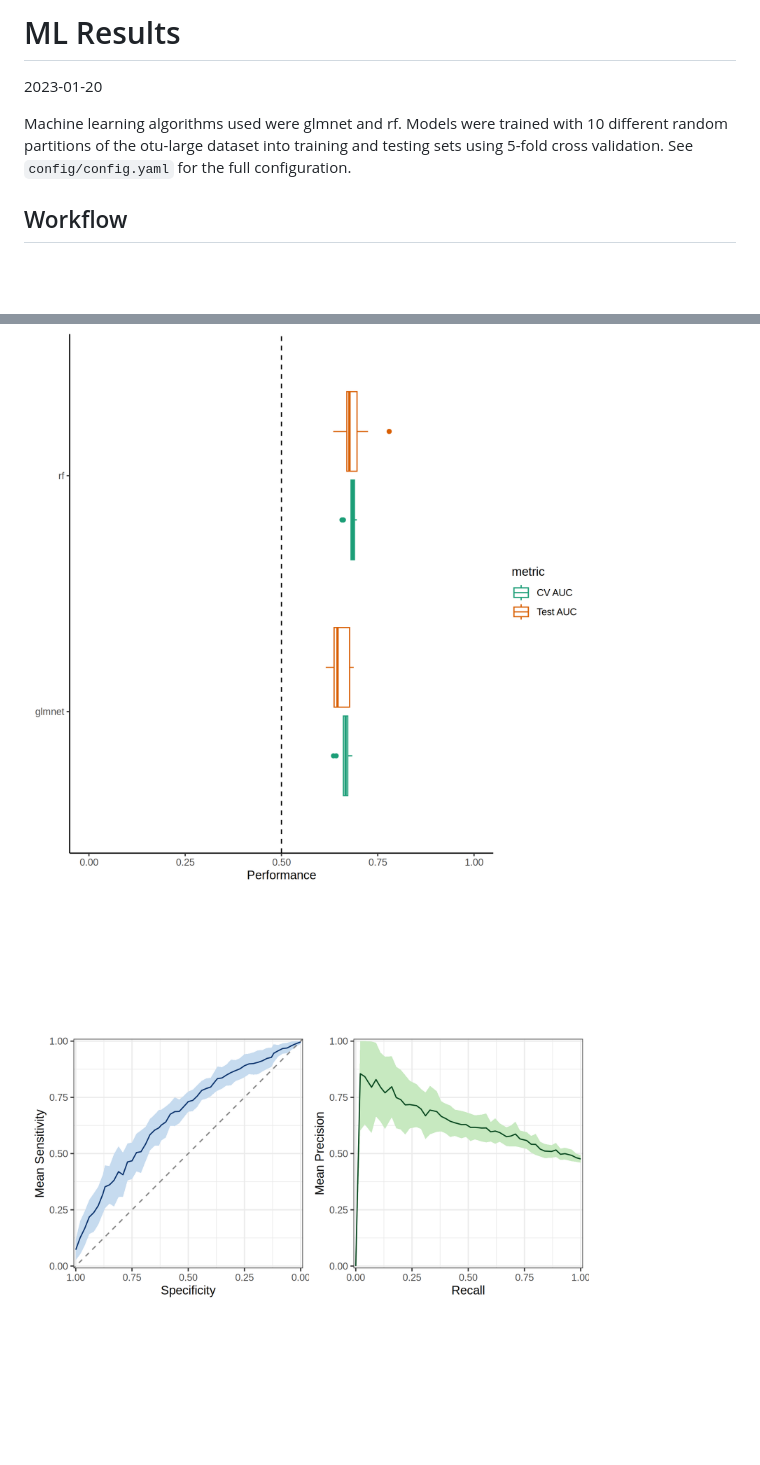
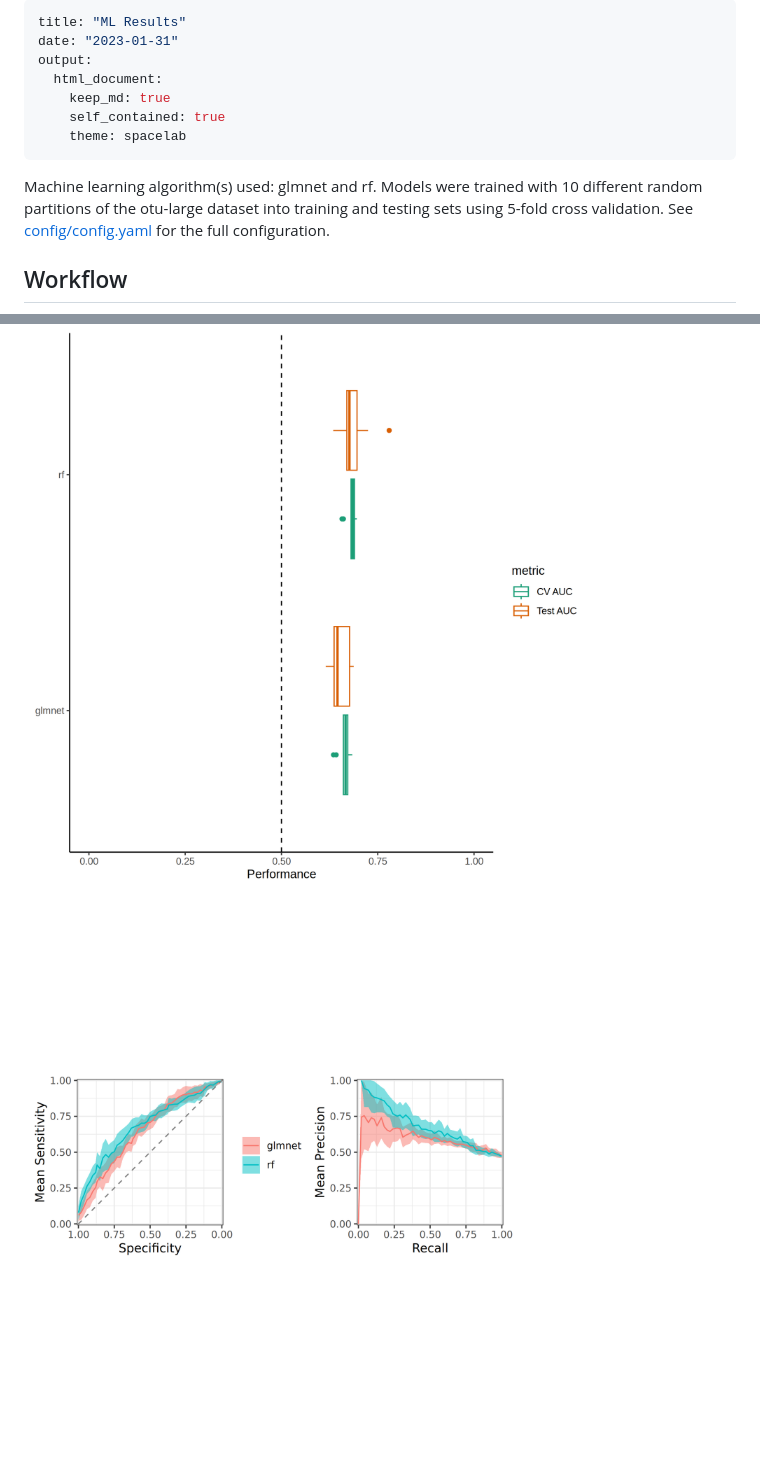
Before and after one commit to SchlossLab/mikropml-snakemake-workflow, a Markdown page: report-example.md, 2 parts joined by grey strips. Drawn GitHub-style; pictures changed too: figures/example/roc_curves.png; blank space fills up the shorter version.

```diff
--- a/report-example.md
+++ b/report-example.md
@@ -1,11 +1,25 @@
-ML Results
-================
-2023-01-20
+---
+title: "ML Results"
+date: "2023-01-31"
+output:
+  html_document:
+    keep_md: true
+    self_contained: true
+    theme: spacelab
+---
 
-Machine learning algorithms used were glmnet and rf. Models were trained
-with 10 different random partitions of the otu-large dataset into
-training and testing sets using 5-fold cross validation. See
-`config/config.yaml` for the full configuration.
+
+
+
+
+
+
+Machine learning algorithm(s) used: glmnet and rf.
+Models were trained with 10 different random
+partitions of the otu-large dataset into training and
+testing sets using 5-fold cross validation.
+See [config/config.yaml](config/config.yaml)
+for the full configuration.
 
 ## Workflow
 
```
Also changed, not shown: other parts of report-example.md (+7 -6 lines), figures/example/benchmarks.png, figures/example/hp_performance_glmnet.png.
